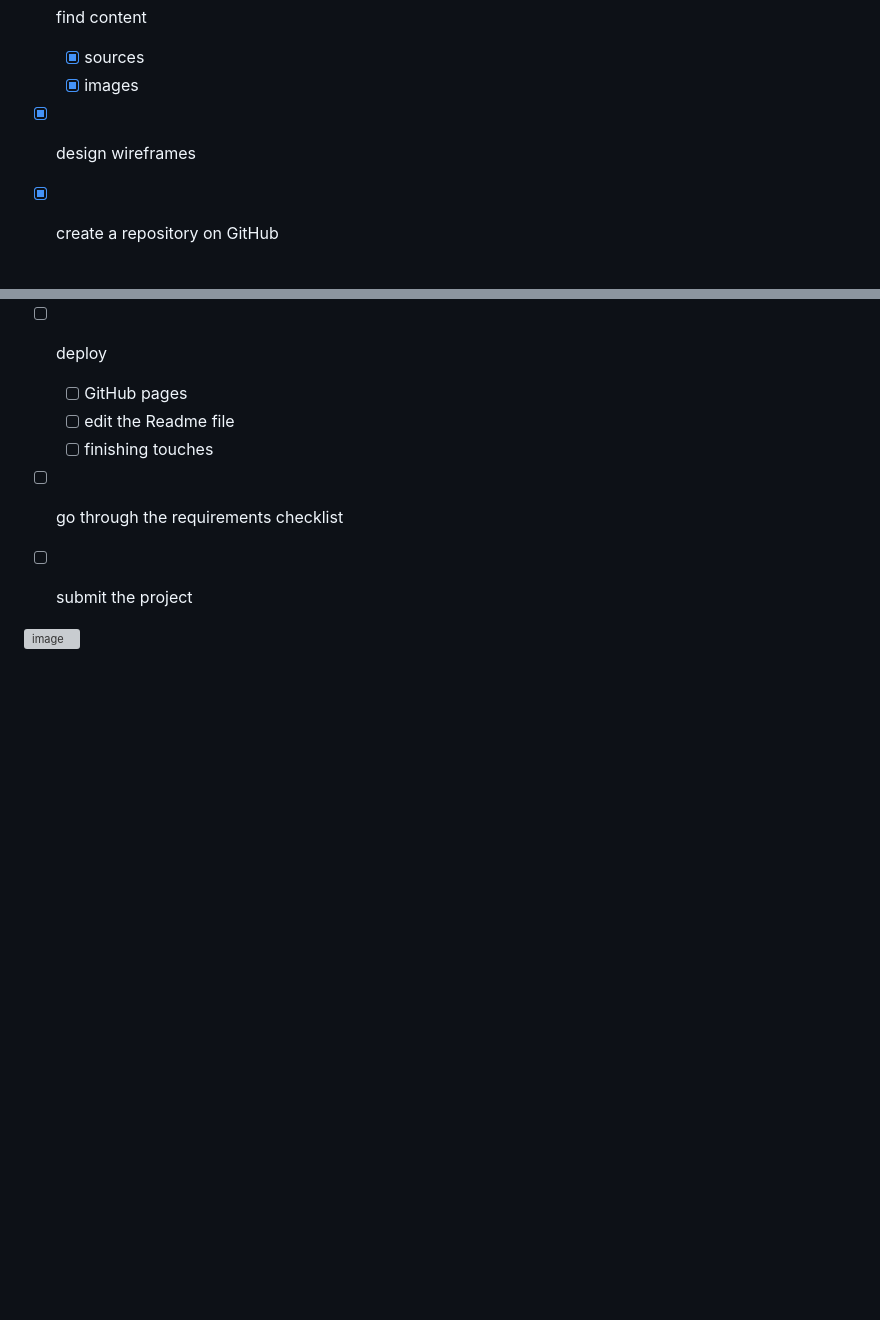
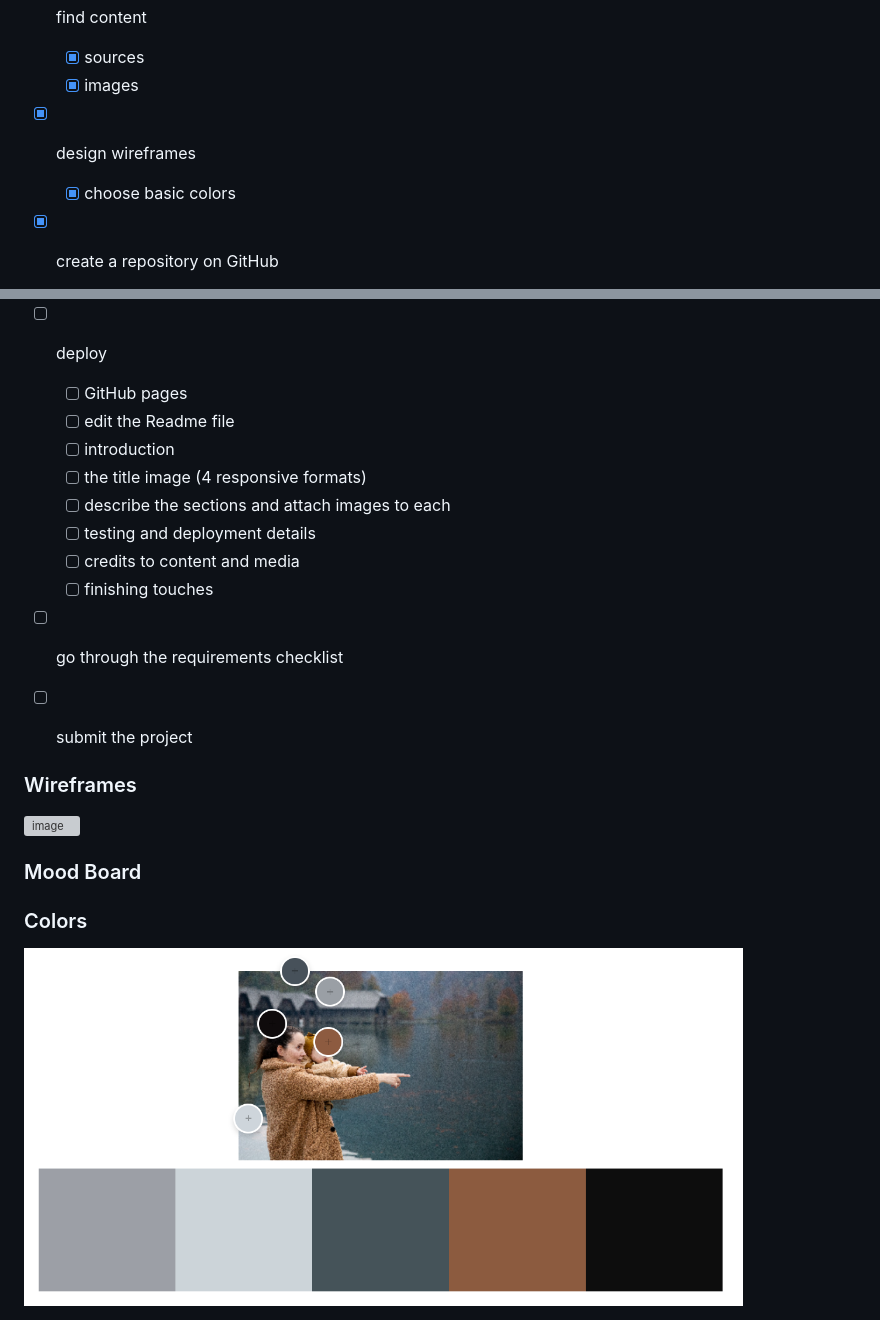
Before and after one commit to annagabain/Mom-Lifehacks, a Markdown page: README.md, 2 parts joined by grey strips. Drawn GitHub-style; pictures changed too: assets/wireframes/color_pallette.png (added); blank space fills up the shorter version; grey boxes are pictures that could not be loaded.

Commit message:
Color pallette

```diff
--- a/README.md
+++ b/README.md
@@ -30,6 +30,7 @@ Supporting text/images/video demonstrating the life hack
   - [x] images
 
 - [x] design wireframes
+  - [x] choose basic colors
 
 - [x] create a repository on GitHub
   - [x] setup
@@ -54,10 +55,23 @@ Supporting text/images/video demonstrating the life hack
 - [ ] deploy
   - [ ]  GitHub pages
   - [ ]  edit the Readme file
+    - [ ] introduction
+    - [ ] the title image (4 responsive formats)
+    - [ ] describe the sections and attach images to each
+    - [ ] testing and deployment details
+    - [ ] credits to content and media
   - [ ]  finishing touches
 
 - [ ] go through the requirements checklist
 - [ ] submit the project
 
+### Wireframes
 
 <img width="719" alt="image" src="https://github.com/annagabain/Project_1/blob/main/assets/wireframes/Mom%20Lifehacks%20Wireframes%20All%20formats.png?raw=true">
+
+
+### Mood Board
+
+### Colors
+
+<img width="719" alt="image" src="assets/wireframes/color_pallette.png">
```
Also changed, not shown: other parts of README.md (+1 -1 lines).
